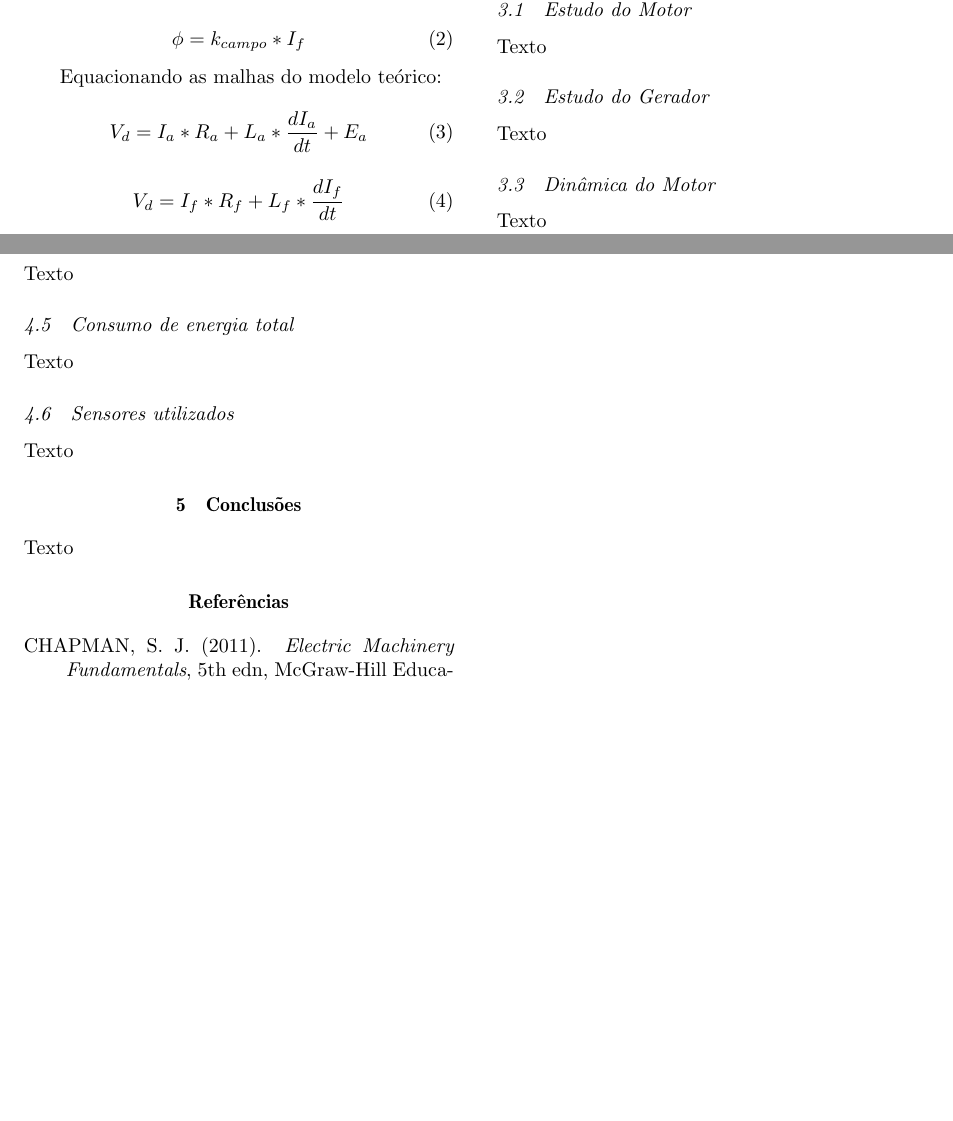
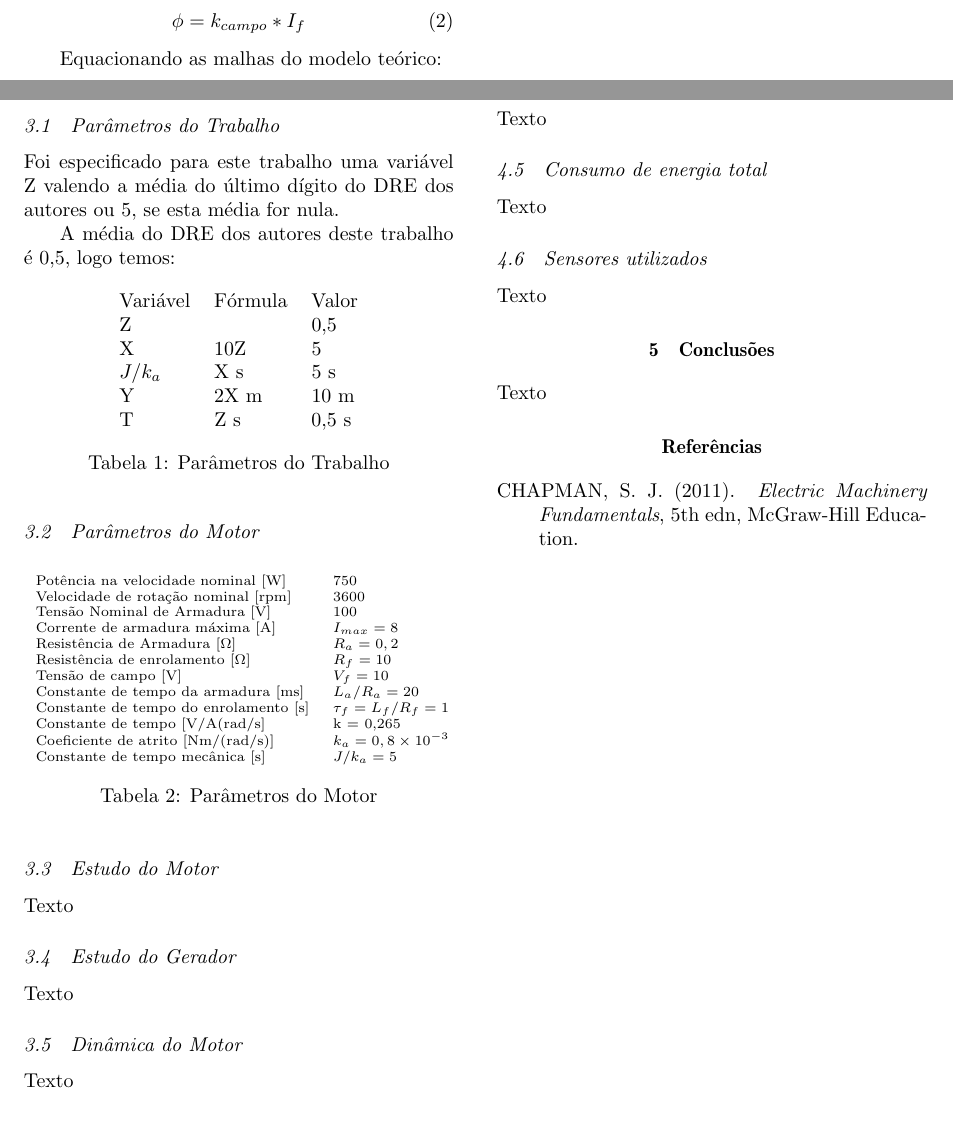
Before and after one commit to dhiana/conversao-de-energia-2015-1, a LaTeX document (cba.tex): two parts of pages 1 and 2 of 2, joined at a grey line, cut so that both start at the same text, the shorter picture padded with empty space. Compiled offline with pdfLaTeX; the source files are stored in an older character set and shown here as Unicode.

Commit message:
Adds project and motor parameters

```diff
--- a/cba.tex
+++ b/cba.tex
@@ -122,4 +124,45 @@ T_{total} = T_{eletrico} + T_{atrito} - T_{mecanico}
 \section{Máquina de Corrente Contínua}
+
+\subsection{Parâmetros do Trabalho}
+
+Foi especificado para este trabalho uma variável Z valendo a média do último dígito do DRE dos autores ou 5, se esta média for nula.
+
+A média do DRE dos autores deste trabalho é 0,5, logo temos:
+
+\begin{table}[h]
+\centering
+\begin{tabular}{lll}
+Variável & Fórmula & Valor \\
+Z &  & 0,5 \\
+X & 10Z & 5 \\
+$ J/k_a $ & X s & 5 s \\
+Y & 2X m & 10 m \\
+T & Z s & 0,5 s
+\end{tabular}
+\caption{Parâmetros do Trabalho}
+\end{table}
+
+\subsection{Parâmetros do Motor}
+
+\begin{table}[h]
+\centering
+\scriptsize
+\begin{tabular}{ll}
+Potência na velocidade nominal [W] & 750 \\
+Velocidade de rotação nominal [rpm] & 3600 \\
+Tensão Nominal de Armadura [V] & 100 \\
+Corrente de armadura máxima [A] & $ I_{max} = 8 $ \\
+Resistência de Armadura [$\Omega$] & $ R_a = 0,2 $ \\
+Resistência de enrolamento [$\Omega$] & $ R_f = 10 $ \\
+Tensão de campo [V] & $ V_f = 10 $ \\
+Constante de tempo da armadura [ms] & $ L_a / R_a = 20 $ \\
+Constante de tempo do enrolamento [s] & $ \tau_f = L_f/R_f = 1 $ \\
+Constante de tempo [V/A(rad/s] & k = 0,265 \\
+Coeficiente de atrito [Nm/(rad/s)] & $ k_a = 0,8 \times10^{-3} $ \\
+Constante de tempo mecânica [s] & $ J/k_a = 5 $
+\end{tabular}
+\caption{Parâmetros do Motor}
+\end{table}
 
 \subsection{Estudo do Motor}
 
```
Also changed, not shown: cba.tex (2 more changed lines).
